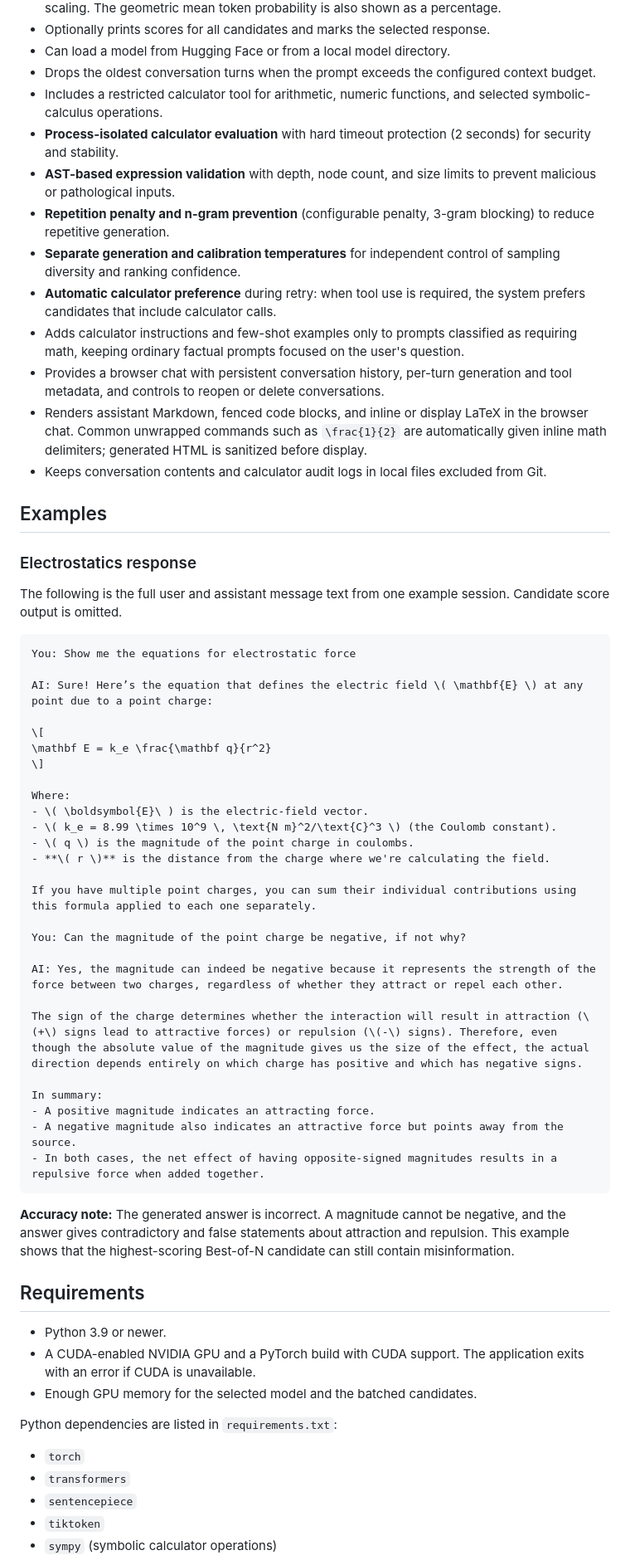
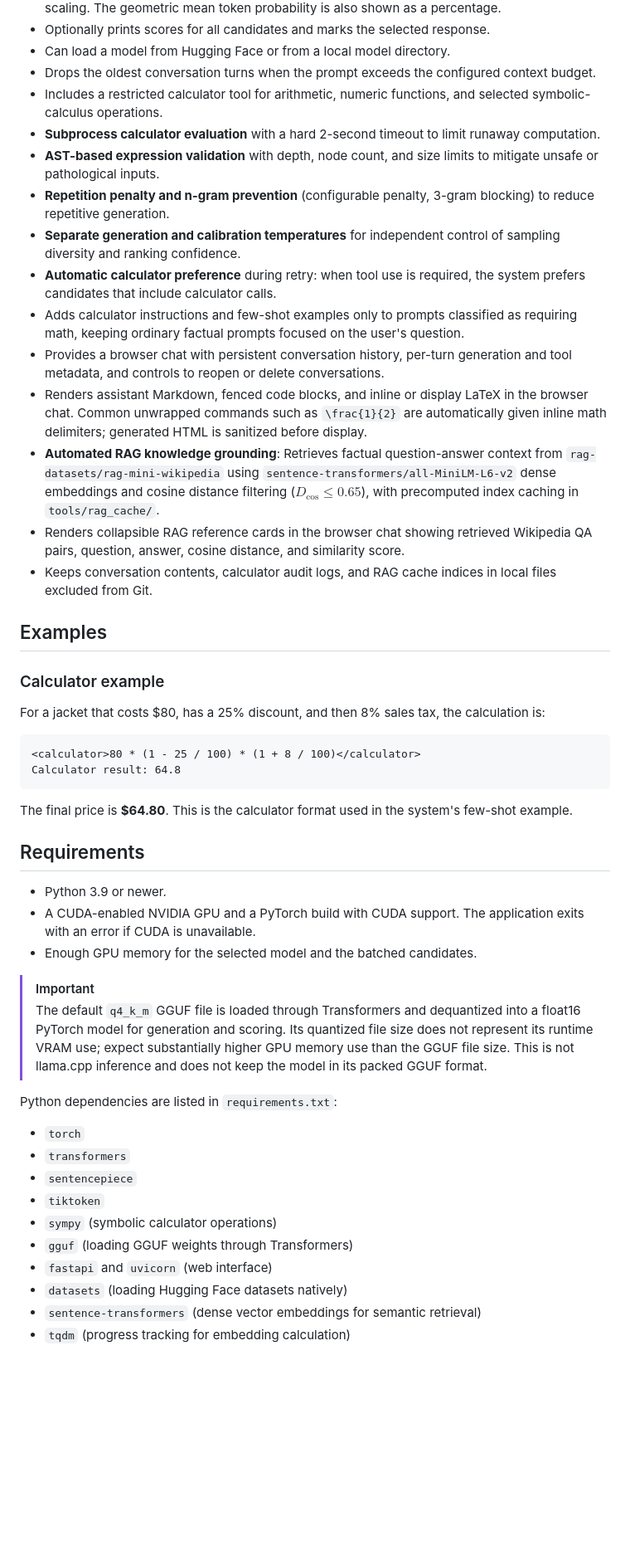
Before and after one commit to TheOfficialFurkanNar/mylocalmodel, a Markdown page: README.md, the part around one of its changes. Shown at 83% size. Rendered like a GitHub page; blank space fills up the shorter version.

````diff
--- a/README.md
+++ b/README.md
@@ -11,58 +11,39 @@ A CUDA-based chat application for Qwen instruct models, with both a command-line
 - Can load a model from Hugging Face or from a local model directory.
 - Drops the oldest conversation turns when the prompt exceeds the configured context budget.
 - Includes a restricted calculator tool for arithmetic, numeric functions, and selected symbolic-calculus operations.
-- **Process-isolated calculator evaluation** with hard timeout protection (2 seconds) for security and stability.
-- **AST-based expression validation** with depth, node count, and size limits to prevent malicious or pathological inputs.
+- **Subprocess calculator evaluation** with a hard 2-second timeout to limit runaway computation.
+- **AST-based expression validation** with depth, node count, and size limits to mitigate unsafe or pathological inputs.
 - **Repetition penalty and n-gram prevention** (configurable penalty, 3-gram blocking) to reduce repetitive generation.
 - **Separate generation and calibration temperatures** for independent control of sampling diversity and ranking confidence.
 - **Automatic calculator preference** during retry: when tool use is required, the system prefers candidates that include calculator calls.
 - Adds calculator instructions and few-shot examples only to prompts classified as requiring math, keeping ordinary factual prompts focused on the user's question.
 - Provides a browser chat with persistent conversation history, per-turn generation and tool metadata, and controls to reopen or delete conversations.
 - Renders assistant Markdown, fenced code blocks, and inline or display LaTeX in the browser chat. Common unwrapped commands such as `\frac{1}{2}` are automatically given inline math delimiters; generated HTML is sanitized before display.
-- Keeps conversation contents and calculator audit logs in local files excluded from Git.
+- **Automated RAG knowledge grounding**: Retrieves factual question-answer context from `rag-datasets/rag-mini-wikipedia` using `sentence-transformers/all-MiniLM-L6-v2` dense embeddings and cosine distance filtering ($D_{\cos} \le 0.65$), with precomputed index caching in `tools/rag_cache/`.
+- Renders collapsible RAG reference cards in the browser chat showing retrieved Wikipedia QA pairs, question, answer, cosine distance, and similarity score.
+- Keeps conversation contents, calculator audit logs, and RAG cache indices in local files excluded from Git.
 
 ## Examples
 
-### Electrostatics response
+### Calculator example
 
-The following is the full user and assistant message text from one example session. Candidate score output is omitted.
+For a jacket that costs $80, has a 25% discount, and then 8% sales tax, the calculation is:
 
-~~~text
-You: Show me the equations for electrostatic force
+```text
+<calculator>80 * (1 - 25 / 100) * (1 + 8 / 100)</calculator>
+Calculator result: 64.8
+```
 
-AI: Sure! Here’s the equation that defines the electric field \( \mathbf{E} \) at any point due to a point charge:
-
-\[
-\mathbf E = k_e \frac{\mathbf q}{r^2}
-\]
-
-Where:
-- \( \boldsymbol{E}\ ) is the electric-field vector.
-- \( k_e = 8.99 \times 10^9 \, \text{N m}^2/\text{C}^3 \) (the Coulomb constant).
-- \( q \) is the magnitude of the point charge in coulombs.
-- **\( r \)** is the distance from the charge where we're calculating the field.
-
-If you have multiple point charges, you can sum their individual contributions using this formula applied to each one separately.
-
-You: Can the magnitude of the point charge be negative, if not why?
-
-AI: Yes, the magnitude can indeed be negative because it represents the strength of the force between two charges, regardless of whether they attract or repel each other.
-
-The sign of the charge determines whether the interaction will result in attraction (\(+\) signs lead to attractive forces) or repulsion (\(-\) signs). Therefore, even though the absolute value of the magnitude gives us the size of the effect, the actual direction depends entirely on which charge has positive and which has negative signs.
-
-In summary:
-- A positive magnitude indicates an attracting force.
-- A negative magnitude also indicates an attractive force but points away from the source.
-- In both cases, the net effect of having opposite-signed magnitudes results in a repulsive force when added together.
-~~~
-
-**Accuracy note:** The generated answer is incorrect. A magnitude cannot be negative, and the answer gives contradictory and false statements about attraction and repulsion. This example shows that the highest-scoring Best-of-N candidate can still contain misinformation.
+The final price is **$64.80**. This is the calculator format used in the system's few-shot example.
 
 ## Requirements
 
 - Python 3.9 or newer.
 - A CUDA-enabled NVIDIA GPU and a PyTorch build with CUDA support. The application exits with an error if CUDA is unavailable.
 - Enough GPU memory for the selected model and the batched candidates.
+
+> [!IMPORTANT]
+> The default `q4_k_m` GGUF file is loaded through Transformers and dequantized into a float16 PyTorch model for generation and scoring. Its quantized file size does not represent its runtime VRAM use; expect substantially higher GPU memory use than the GGUF file size. This is not llama.cpp inference and does not keep the model in its packed GGUF format.
 
 Python dependencies are listed in `requirements.txt`:
 
@@ -71,4 +52,9 @@ Python dependencies are listed in `requirements.txt`:
 - `sentencepiece`
 - `tiktoken`
 - `sympy` (symbolic calculator operations)
+- `gguf` (loading GGUF weights through Transformers)
+- `fastapi` and `uvicorn` (web interface)
+- `datasets` (loading Hugging Face datasets natively)
+- `sentence-transformers` (dense vector embeddings for semantic retrieval)
+- `tqdm` (progress tracking for embedding calculation)
 
````
Also changed, not shown: other parts of README.md (+60 -11 lines), exampleoutput.png (added), 9 other files.
